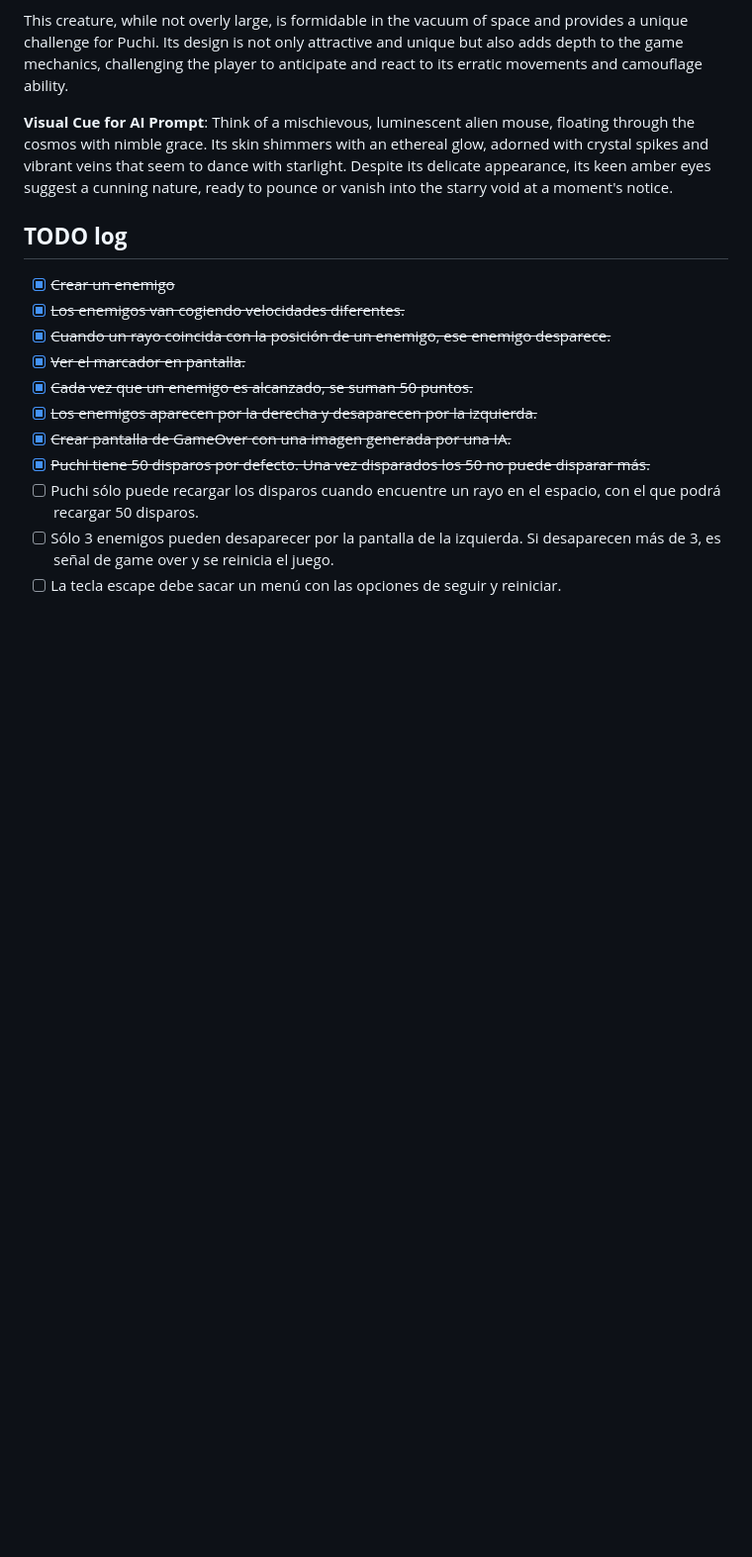
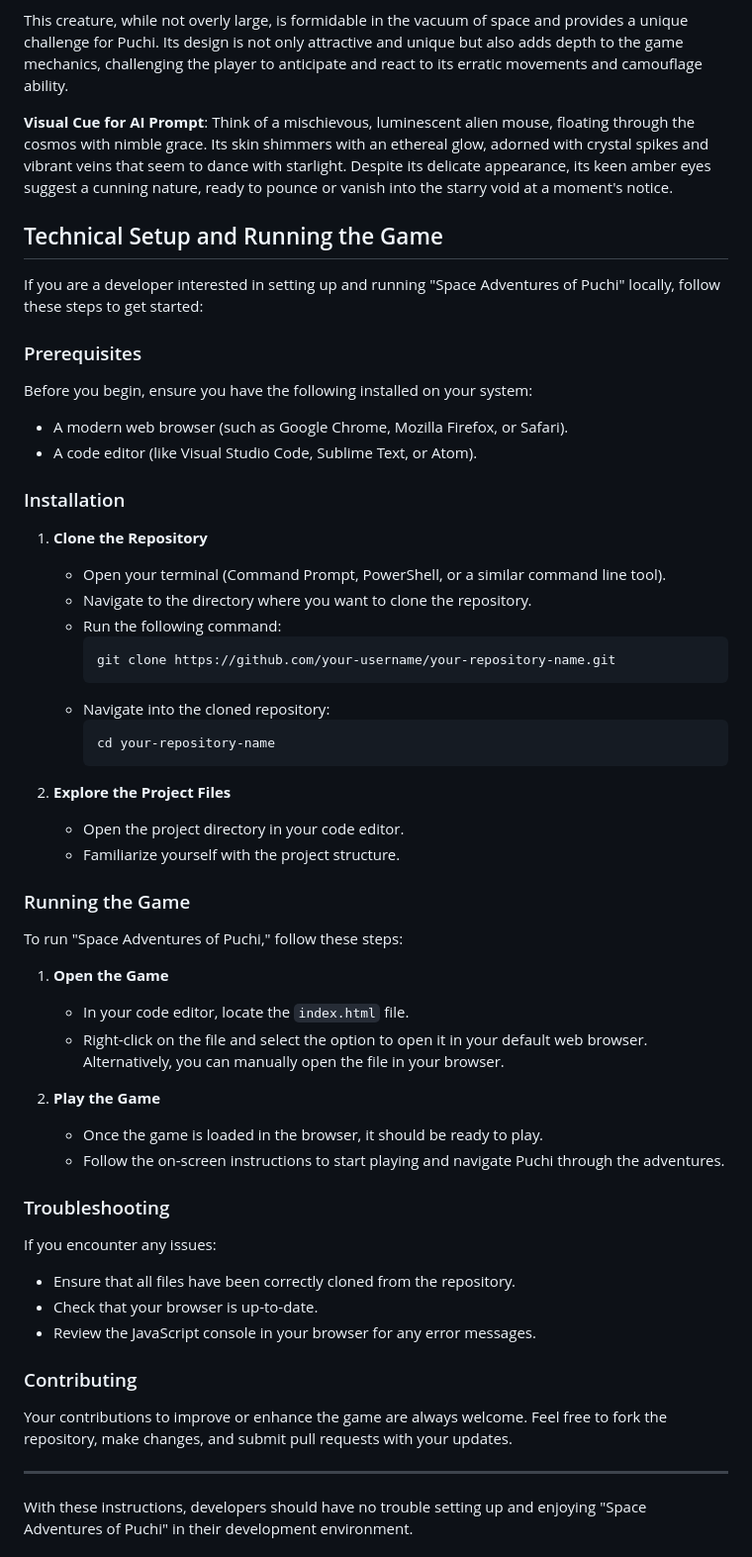
Before and after one commit to povedica/puchi-adventures-ia, a Markdown page: README.md, the part around the change printed below. Shown: that part at 99% size. Rendered like a GitHub page; blank space fills up the shorter version.

````diff
--- a/README.md
+++ b/README.md
@@ -138,15 +138,59 @@ This creature, while not overly large, is formidable in the vacuum of space and
 **Visual Cue for AI Prompt**:
 Think of a mischievous, luminescent alien mouse, floating through the cosmos with nimble grace. Its skin shimmers with an ethereal glow, adorned with crystal spikes and vibrant veins that seem to dance with starlight. Despite its delicate appearance, its keen amber eyes suggest a cunning nature, ready to pounce or vanish into the starry void at a moment's notice.
 
-## **TODO log**
-- [x] ~~Crear un enemigo~~
-- [x] ~~Los enemigos van cogiendo velocidades diferentes.~~
-- [x] ~~Cuando un rayo coincida con la posición de un enemigo, ese enemigo desparece.~~
-- [x] ~~Ver el marcador en pantalla.~~
-- [x] ~~Cada vez que un enemigo es alcanzado, se suman 50 puntos.~~
-- [x] ~~Los enemigos aparecen por la derecha y desaparecen por la izquierda.~~
-- [x] ~~Crear pantalla de GameOver con una imagen generada por una IA.~~
-- [x] ~~Puchi tiene 50 disparos por defecto. Una vez disparados los 50 no puede disparar más.~~
-- [ ] Puchi sólo puede recargar los disparos cuando encuentre un rayo en el espacio, con el que podrá recargar 50 disparos.
-- [ ] Sólo 3 enemigos pueden desaparecer por la pantalla de la izquierda. Si desaparecen más de 3, es señal de game over y se reinicia el juego.
-- [ ] La tecla escape debe sacar un menú con las opciones de seguir y reiniciar.
+## Technical Setup and Running the Game
+
+If you are a developer interested in setting up and running "Space Adventures of Puchi" locally, follow these steps to get started:
+
+### Prerequisites
+
+Before you begin, ensure you have the following installed on your system:
+- A modern web browser (such as Google Chrome, Mozilla Firefox, or Safari).
+- A code editor (like Visual Studio Code, Sublime Text, or Atom).
+
+### Installation
+
+1. **Clone the Repository**
+    - Open your terminal (Command Prompt, PowerShell, or a similar command line tool).
+    - Navigate to the directory where you want to clone the repository.
+    - Run the following command:
+      ```bash
+      git clone https://github.com/your-username/your-repository-name.git
+      ```
+    - Navigate into the cloned repository:
+      ```bash
+      cd your-repository-name
+      ```
+
+2. **Explore the Project Files**
+    - Open the project directory in your code editor.
+    - Familiarize yourself with the project structure.
+
+### Running the Game
+
+To run "Space Adventures of Puchi," follow these steps:
+
+1. **Open the Game**
+    - In your code editor, locate the `index.html` file.
+    - Right-click on the file and select the option to open it in your default web browser. Alternatively, you can manually open the file in your browser.
+
+2. **Play the Game**
+    - Once the game is loaded in the browser, it should be ready to play.
+    - Follow the on-screen instructions to start playing and navigate Puchi through the adventures.
+
+### Troubleshooting
+
+If you encounter any issues:
+- Ensure that all files have been correctly cloned from the repository.
+- Check that your browser is up-to-date.
+- Review the JavaScript console in your browser for any error messages.
+
+### Contributing
+
+Your contributions to improve or enhance the game are always welcome. Feel free to fork the repository, make changes, and submit pull requests with your updates.
+
+---
+
+With these instructions, developers should have no trouble setting up and enjoying "Space Adventures of Puchi" in their development environment.
+
+
````
Also changed, not shown: other parts of README.md (+15 -0 lines).
